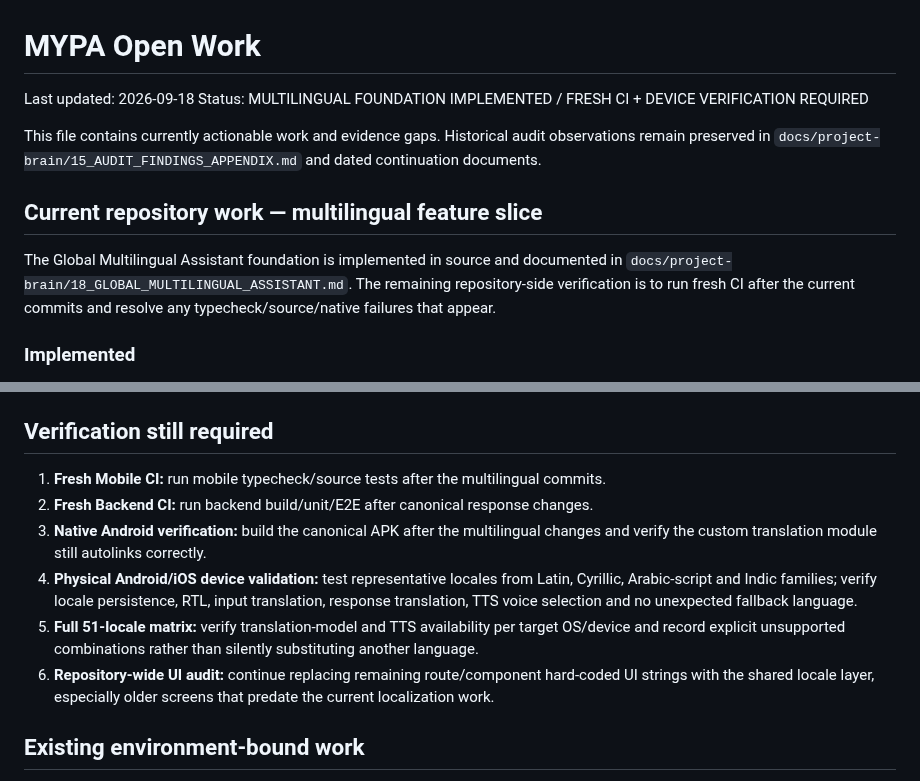
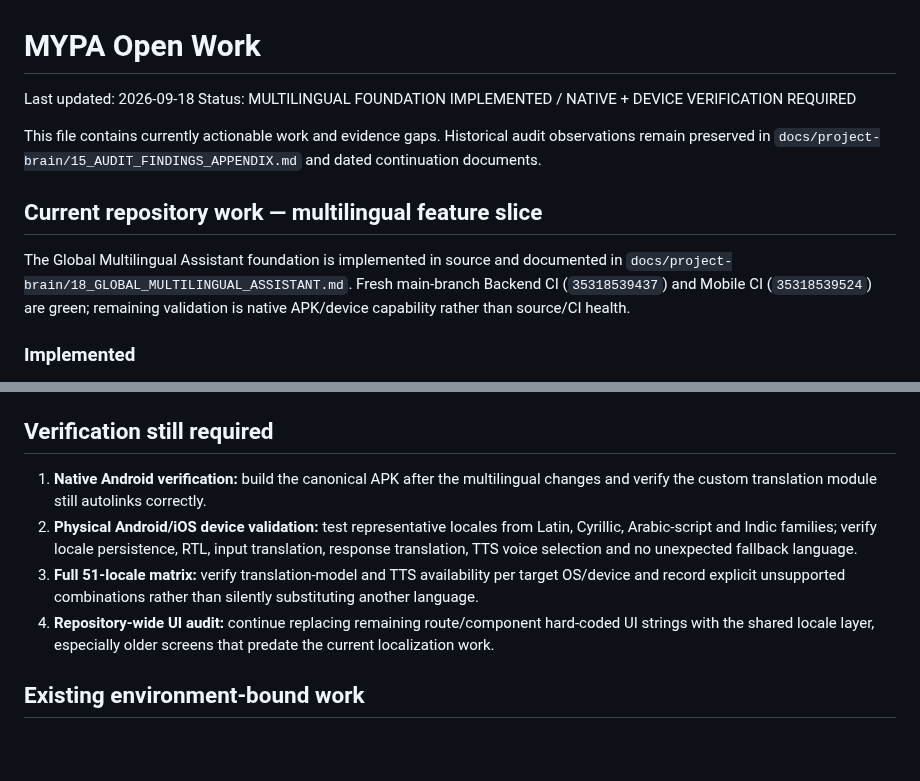
Before and after one commit to Ramin-rezaie-nazari/my-personal-assistant, a Markdown page: docs/project-brain/12_OPEN_WORK.md, 2 parts joined by grey strips. GitHub-like rendering; blank space fills up the shorter version.

Commit message:
docs(brain): mark multilingual CI verification complete

```diff
--- a/docs/project-brain/12_OPEN_WORK.md
+++ b/docs/project-brain/12_OPEN_WORK.md
@@ -1,13 +1,13 @@
 # MYPA Open Work
 
 Last updated: 2026-09-18
-Status: MULTILINGUAL FOUNDATION IMPLEMENTED / FRESH CI + DEVICE VERIFICATION REQUIRED
+Status: MULTILINGUAL FOUNDATION IMPLEMENTED / NATIVE + DEVICE VERIFICATION REQUIRED
 
 This file contains currently actionable work and evidence gaps. Historical audit observations remain preserved in `docs/project-brain/15_AUDIT_FINDINGS_APPENDIX.md` and dated continuation documents.
 
 ## Current repository work — multilingual feature slice
 
-The Global Multilingual Assistant foundation is implemented in source and documented in `docs/project-brain/18_GLOBAL_MULTILINGUAL_ASSISTANT.md`. The remaining repository-side verification is to run fresh CI after the current commits and resolve any typecheck/source/native failures that appear.
+The Global Multilingual Assistant foundation is implemented in source and documented in `docs/project-brain/18_GLOBAL_MULTILINGUAL_ASSISTANT.md`. Fresh main-branch Backend CI (`35318539437`) and Mobile CI (`35318539524`) are green; remaining validation is native APK/device capability rather than source/CI health.
 
 ### Implemented
 
@@ -22,12 +22,10 @@ The Global Multilingual Assistant foundation is implemented in source and docume
 
 ## Verification still required
 
-1. **Fresh Mobile CI:** run mobile typecheck/source tests after the multilingual commits.
-2. **Fresh Backend CI:** run backend build/unit/E2E after canonical response changes.
-3. **Native Android verification:** build the canonical APK after the multilingual changes and verify the custom translation module still autolinks correctly.
-4. **Physical Android/iOS device validation:** test representative locales from Latin, Cyrillic, Arabic-script and Indic families; verify locale persistence, RTL, input translation, response translation, TTS voice selection and no unexpected fallback language.
-5. **Full 51-locale matrix:** verify translation-model and TTS availability per target OS/device and record explicit unsupported combinations rather than silently substituting another language.
-6. **Repository-wide UI audit:** continue replacing remaining route/component hard-coded UI strings with the shared locale layer, especially older screens that predate the current localization work.
+1. **Native Android verification:** build the canonical APK after the multilingual changes and verify the custom translation module still autolinks correctly.
+2. **Physical Android/iOS device validation:** test representative locales from Latin, Cyrillic, Arabic-script and Indic families; verify locale persistence, RTL, input translation, response translation, TTS voice selection and no unexpected fallback language.
+3. **Full 51-locale matrix:** verify translation-model and TTS availability per target OS/device and record explicit unsupported combinations rather than silently substituting another language.
+4. **Repository-wide UI audit:** continue replacing remaining route/component hard-coded UI strings with the shared locale layer, especially older screens that predate the current localization work.
 
 ## Existing environment-bound work
 
```
